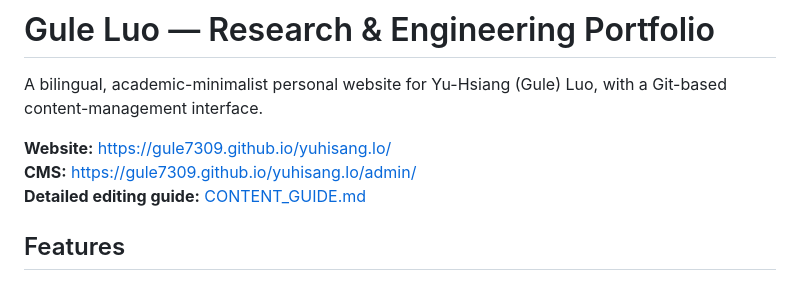
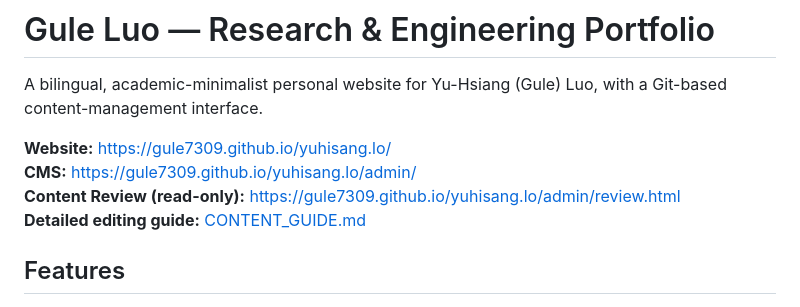
Before and after one commit to Gule7309/yuhisang.lo, a Markdown page: README.md, the part around the change. Drawn GitHub-style.

Commit message:
docs: surface read-only CMS review entry point

```diff
--- a/README.md
+++ b/README.md
@@ -4,6 +4,7 @@ A bilingual, academic-minimalist personal website for Yu-Hsiang (Gule) Luo, with
 
 **Website:** https://gule7309.github.io/yuhisang.lo/
 **CMS:** https://gule7309.github.io/yuhisang.lo/admin/
+**Content Review (read-only):** https://gule7309.github.io/yuhisang.lo/admin/review.html
 **Detailed editing guide:** [CONTENT_GUIDE.md](CONTENT_GUIDE.md)
 
 ## Features
```
